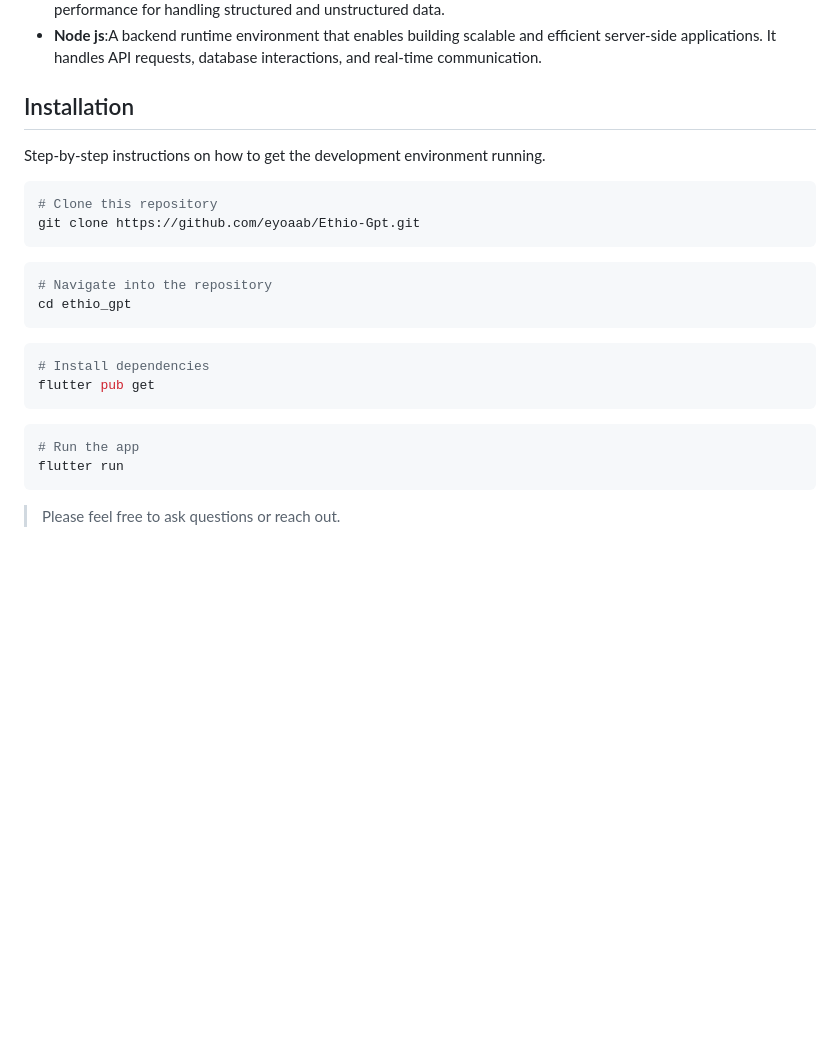
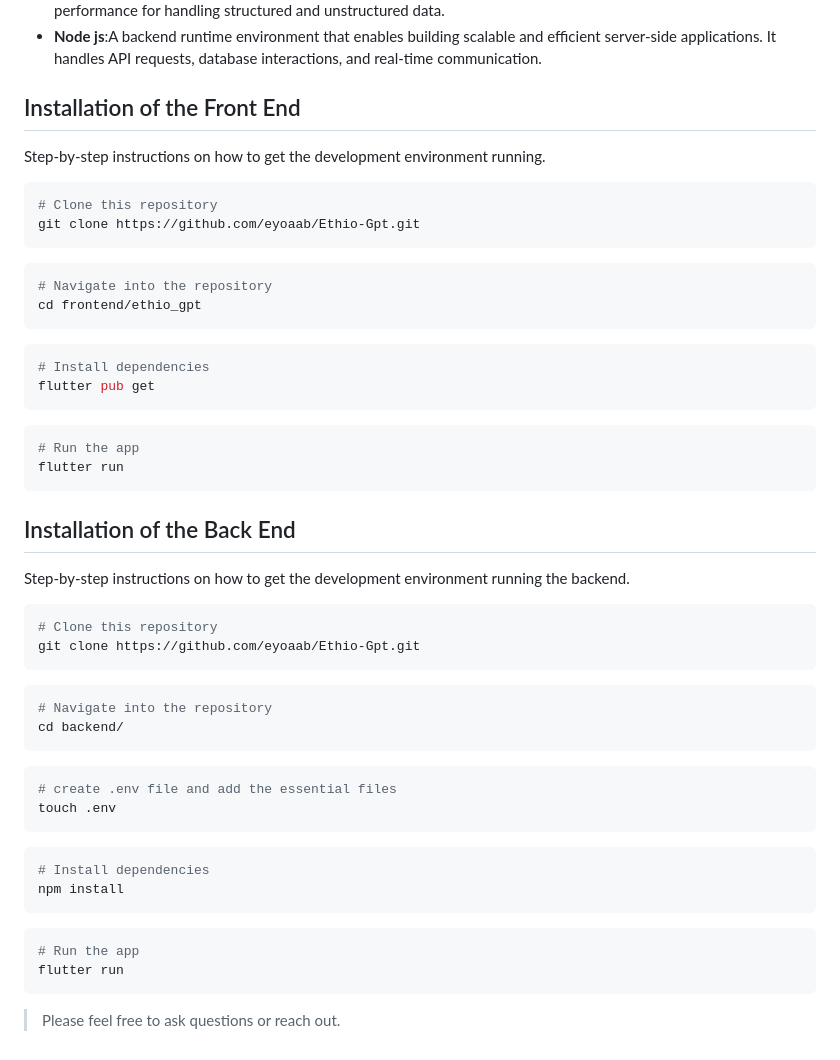
Before and after one commit to eyoaab/Ethio-Gpt, a Markdown page: README.md, the part around one of its changes. GitHub-like rendering; blank space fills up the shorter version.

````diff
--- a/README.md
+++ b/README.md
@@ -41,7 +41,7 @@ The technologies and tools I used while developing this project are
 
 
 
-## Installation
+## Installation of the Front End
 Step-by-step instructions on how to get the development environment running.
 
 ```bash
@@ -50,7 +50,7 @@ git clone https://github.com/eyoaab/Ethio-Gpt.git
 ```
 ```bash
 # Navigate into the repository
-cd ethio_gpt
+cd frontend/ethio_gpt
 ```
 ```bash
 # Install dependencies
@@ -60,4 +60,28 @@ flutter pub get
 # Run the app
 flutter run
 ```
+## Installation of the Back End
+Step-by-step instructions on how to get the development environment running the backend.
+
+```bash
+# Clone this repository
+git clone https://github.com/eyoaab/Ethio-Gpt.git
+```
+```bash
+# Navigate into the repository
+cd backend/
+```
+```bash
+# create .env file and add the essential files
+touch .env
+```
+
+```bash
+# Install dependencies
+npm install
+```
+```bash
+# Run the app
+flutter run
+```
 > Please feel free to ask questions or reach out.
````
Also changed, not shown: other parts of README.md (+1 -1 lines).
